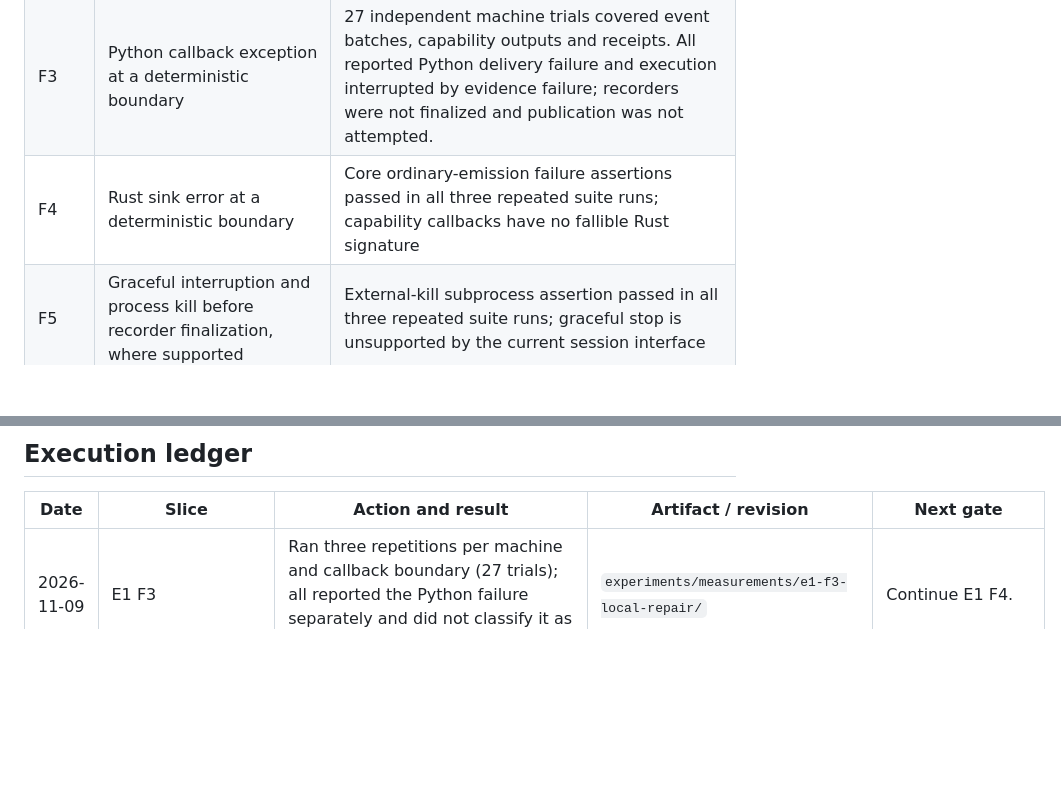
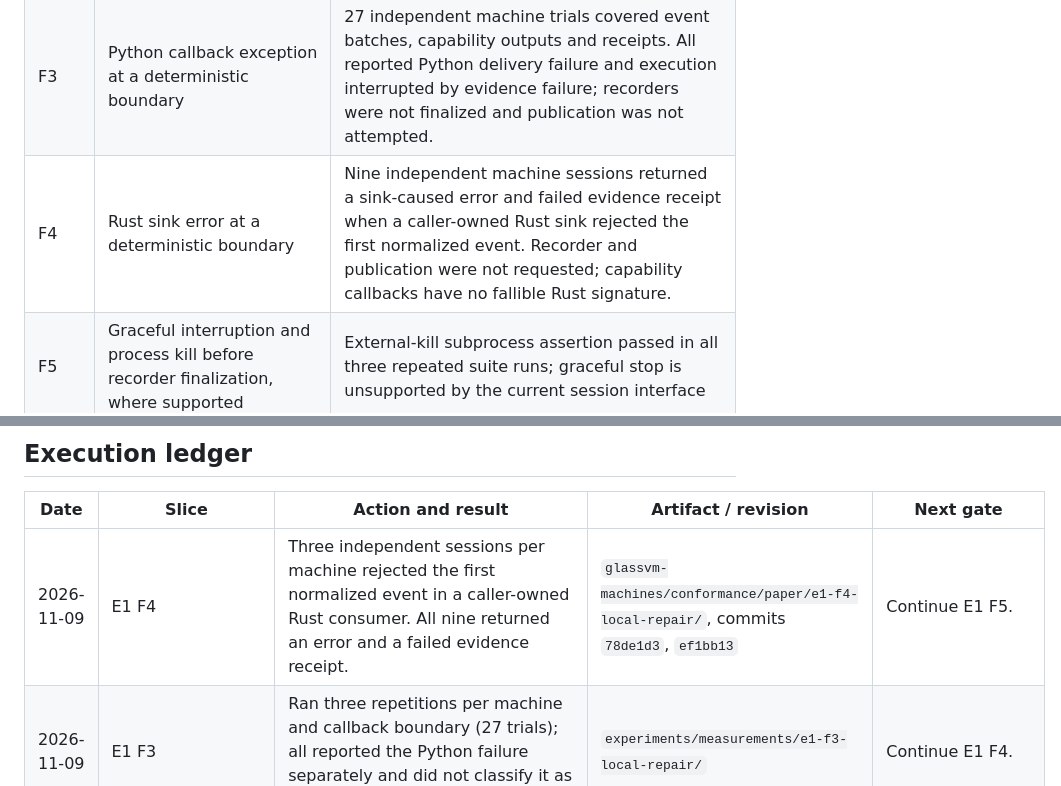
Before and after one commit to lospooky/glassvm, a Markdown page: docs/paper/PAPER_EXPERIMENTAL_GAP_CLOSURE_PLAN.md, 2 parts joined by grey strips. Drawn GitHub-style; blank space fills up the shorter version.

Commit message:
Track Rust sink rejection results
- Record the nine independent machine sessions.
- Preserve the limits of recorder and capability callback coverage.

```diff
--- a/docs/paper/PAPER_EXPERIMENTAL_GAP_CLOSURE_PLAN.md
+++ b/docs/paper/PAPER_EXPERIMENTAL_GAP_CLOSURE_PLAN.md
@@ -148,7 +148,7 @@ delivery, recorder finalization, and publication.
 | F2 | Optional capability with an unsatisfied prerequisite | 9/9 independent Python executions completed and receipts marked the optional input-summary capability unavailable with the missing-channel reason. Rust three-bundle conformance checks prospective unavailability; Python prepared details are opaque. |
 | F2-D | Required/optional dependencies, shared prerequisites, transitive closure, and optional dependency failure | Nine independent preparation processes passed using a synthetic capability diamond over each real bundle input catalog. Optional missing prerequisites remained unavailable, required ones failed, and a complete request resolved the shared dependency. This is preparation-only; no synthetic normalizer executed. |
 | F3 | Python callback exception at a deterministic boundary | 27 independent machine trials covered event batches, capability outputs and receipts. All reported Python delivery failure and execution interrupted by evidence failure; recorders were not finalized and publication was not attempted. |
-| F4 | Rust sink error at a deterministic boundary | Core ordinary-emission failure assertions passed in all three repeated suite runs; capability callbacks have no fallible Rust signature |
+| F4 | Rust sink error at a deterministic boundary | Nine independent machine sessions returned a sink-caused error and failed evidence receipt when a caller-owned Rust sink rejected the first normalized event. Recorder and publication were not requested; capability callbacks have no fallible Rust signature. |
 | F5 | Graceful interruption and process kill before recorder finalization, where supported | External-kill subprocess assertion passed in all three repeated suite runs; graceful stop is unsupported by the current session interface |
 | F6 | Budget exhaustion under each supported overflow policy | `Fail` and `AllowIncomplete` file-run assertions passed in all three repeated suite runs |
 | F7 | Published finalized physical recording with incomplete evidence, where permitted | Recorder/evidence separation assertions passed in all three repeated suite runs |
@@ -398,6 +398,7 @@ input-value/snapshot support, belong in the S0 API audit.
 
 | Date | Slice | Action and result | Artifact / revision | Next gate |
 | --- | --- | --- | --- | --- |
+| 2026-11-09 | E1 F4 | Three independent sessions per machine rejected the first normalized event in a caller-owned Rust consumer. All nine returned an error and a failed evidence receipt. | `glassvm-machines/conformance/paper/e1-f4-local-repair/`, commits `78de1d3`, `ef1bb13` | Continue E1 F5. |
 | 2026-11-09 | E1 F3 | Ran three repetitions per machine and callback boundary (27 trials); all reported the Python failure separately and did not classify it as a machine fault. | `experiments/measurements/e1-f3-local-repair/` | Continue E1 F4. |
 | 2026-11-09 | E1 F2-D | Three independent processes per machine exercised a synthetic shared/transitive dependency diamond against the real bundle input catalogs. Optional-missing, required-missing, and complete-prerequisite assertions passed in all nine. | `glassvm-machines/conformance/paper/e1-f2d-local-repair/`, commits `5d80242`, `8044d31` | Continue E1 F3. |
 | 2026-11-09 | E1 F2 | Three independent runs per machine requested optional input summary without input-value evidence. All 9 executed and published; receipts recorded unavailability and the missing-channel reason. | `experiments/measurements/e1-f2-local-repair/`; local repair wheels | Continue E1 dependency-closure case F2-D. |
```
Also changed, not shown: 1 other file.
